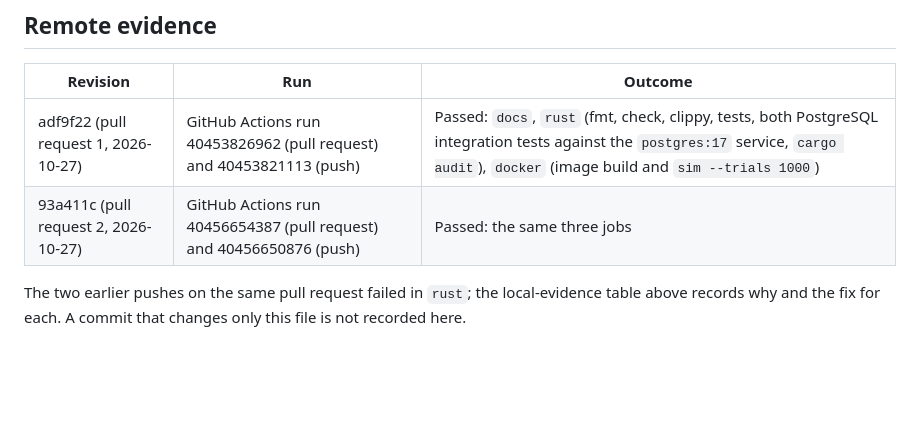
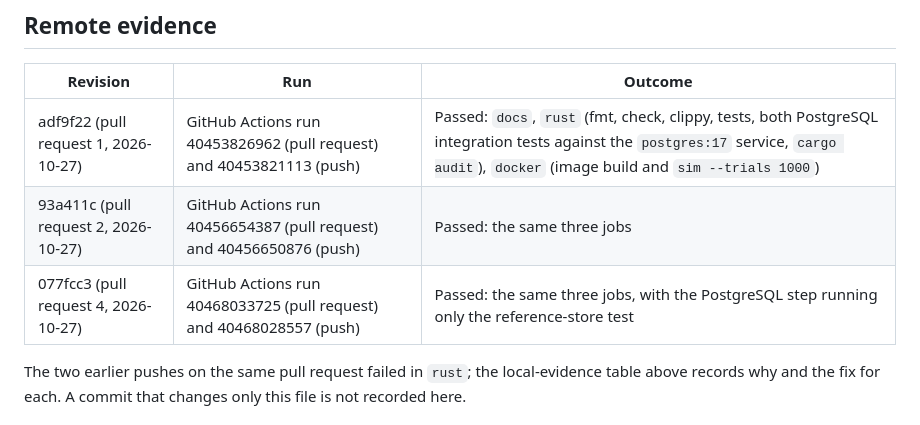
Before and after one commit to abenamer/nycmsa, a Markdown page: docs/self-audit.md, the part around the change. Drawn GitHub-style; blank space fills up the shorter version.

Commit message:
Record the green GitHub Actions run for 077fcc3 in the self-audit
Co-Authored-By: Claude Fable 5.1 <noreply@anthropic.com>
Claude-Session: https://claude.ai/code/session_01Yaqm3ekvahFzGc4tsCD8Qy

```diff
--- a/docs/self-audit.md
+++ b/docs/self-audit.md
@@ -158,6 +158,7 @@ page carries the privacy note and a "forget everything" button.
 | --- | --- | --- |
 | adf9f22 (pull request 1, 2026-10-27) | GitHub Actions run 40453826962 (pull request) and 40453821113 (push) | Passed: `docs`, `rust` (fmt, check, clippy, tests, both PostgreSQL integration tests against the `postgres:17` service, `cargo audit`), `docker` (image build and `sim --trials 1000`) |
 | 93a411c (pull request 2, 2026-10-27) | GitHub Actions run 40456654387 (pull request) and 40456650876 (push) | Passed: the same three jobs |
+| 077fcc3 (pull request 4, 2026-10-27) | GitHub Actions run 40468033725 (pull request) and 40468028557 (push) | Passed: the same three jobs, with the PostgreSQL step running only the reference-store test |
 
 The two earlier pushes on the same pull request failed in `rust`; the
 local-evidence table above records why and the fix for each. A commit
```
